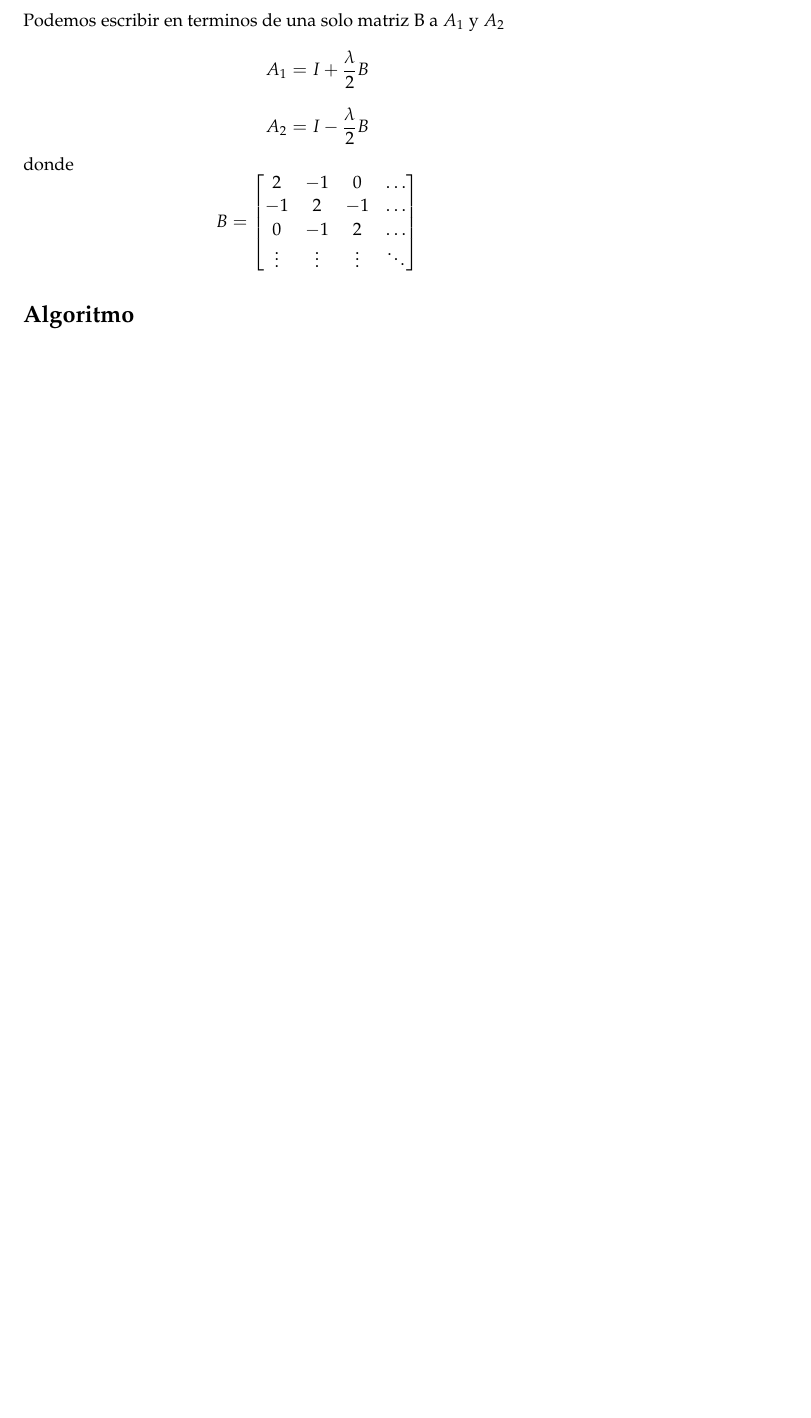
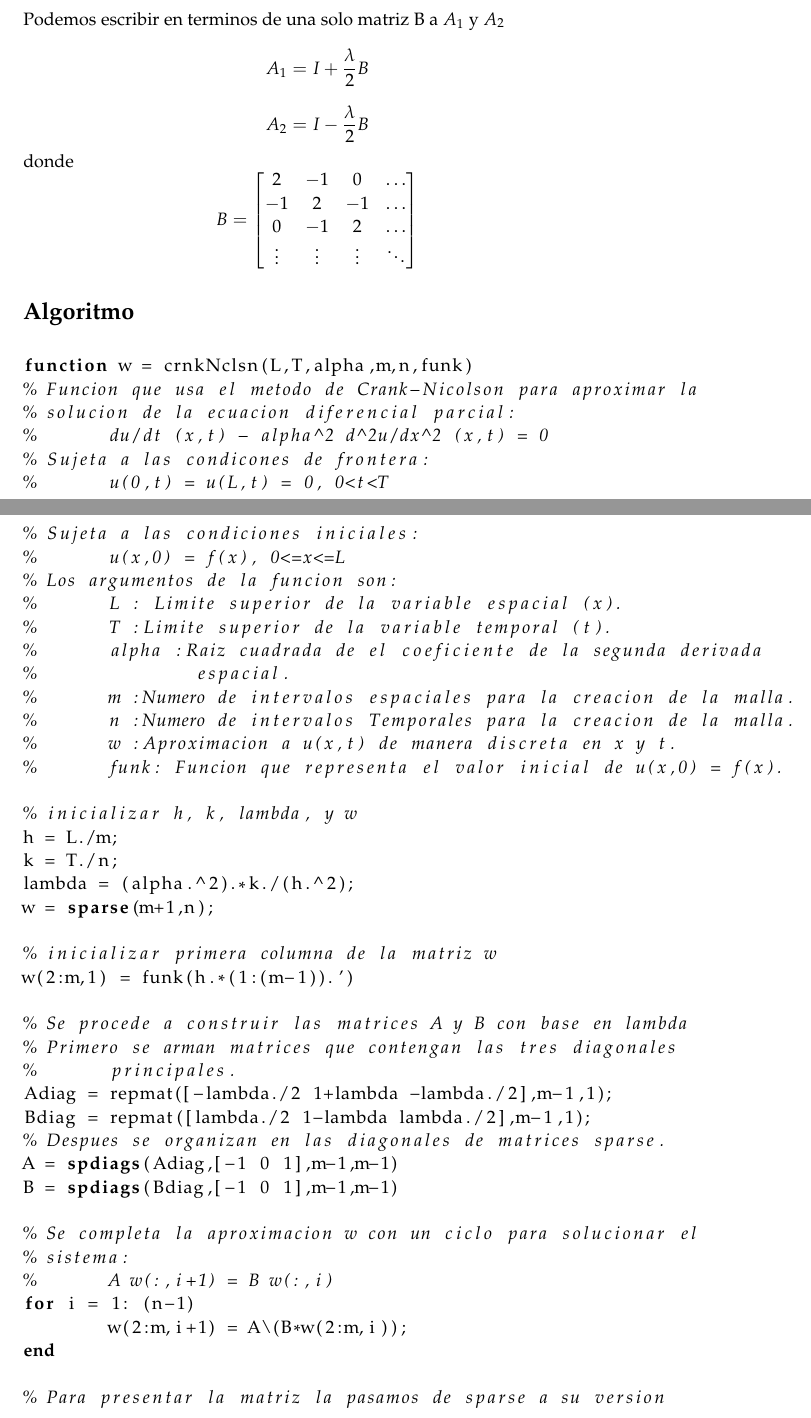
Before and after one commit to Robert802/Crank-Nicolson, a LaTeX paper (Crank-Nicholson.tex): part of page 3 of 3 before the commit and two parts of pages 3 and 4 of 5 after it, the two joined at a grey line, cut so that both start at the same text, the shorter picture padded with empty space. Compiled offline with pdfLaTeX.

Commit message:
Añadi el codigoy corregi un pequeño error en una parte del desarrollo donde decia n+1 en vez de m+1

```diff
--- a/Crank-Nicholson.tex
+++ b/Crank-Nicholson.tex
@@ -26,6 +26,7 @@
 \usepackage{wrapfig} % Allows in-line images
 \usepackage{amsmath}
 \usepackage{mathpazo} % Use the Palatino font
+\usepackage{listings} %include code sections
 \usepackage[T1]{fontenc} % Required for accented characters
 \usepackage[utf8x]{inputenc} % Enecoding used in the document
 \usepackage[spanish]{babel}
@@ -159,3 +160,46 @@ $$
 
 \section*{Algoritmo}
 
+\begin{lstlisting}[language=Matlab]
+function w = crnkNclsn(L,T,alpha,m,n,funk)
+% Funcion que usa el metodo de Crank-Nicolson para aproximar la
+% solucion de la ecuacion diferencial parcial:
+%	du/dt (x,t) - alpha^2 d^2u/dx^2 (x,t) = 0
+% Sujeta a las condicones de frontera:
+%	u(0,t) = u(L,t) = 0, 0<t<T
+% Sujeta a las condiciones iniciales:
+%	u(x,0) = f(x), 0<=x<=L
+% Los argumentos de la funcion son:
+%	L : Limite superior de la variable espacial (x).
+%	T :Limite superior de la variable temporal (t).
+%	alpha :Raiz cuadrada de el coeficiente de la segunda derivada
+% 		espacial.
+%	m :Numero de intervalos espaciales para la creacion de la malla.
+%	n :Numero de intervalos Temporales para la creacion de la malla.
+%	w :Aproximacion a u(x,t) de manera discreta en x y t.
+%	funk: Funcion que representa el valor inicial de u(x,0) = f(x).
+
+% inicializar h, k, lambda, y w
+h = L./m;
+k = T./n;
+lambda = (alpha.^2).*k./(h.^2);
+w = sparse(m+1,n);
+
+% inicializar primera columna de la matriz w
+w(2:m,1) = funk(h.*(1:(m-1)).')
+
+% Se procede a construir las matrices A y B con base en lambda
+% Primero se arman matrices que contengan las tres diagonales
+%	principales.
+Adiag = repmat([-lambda./2 1+lambda -lambda./2],m-1,1);
+Bdiag = repmat([lambda./2 1-lambda lambda./2],m-1,1);
+% Despues se organizan en las diagonales de matrices sparse.
+A = spdiags(Adiag,[-1 0 1],m-1,m-1)
+B = spdiags(Bdiag,[-1 0 1],m-1,m-1)
+
+% Se completa la aproximacion w con un ciclo para solucionar el
+% sistema:
+%	A w(:,i+1) = B w(:,i)
+for i = 1: (n-1)
+	w(2:m,i+1) = A\(B*w(2:m,i));
+end
```
Also changed, not shown: Crank-Nicholson.tex (8 more changed lines).
